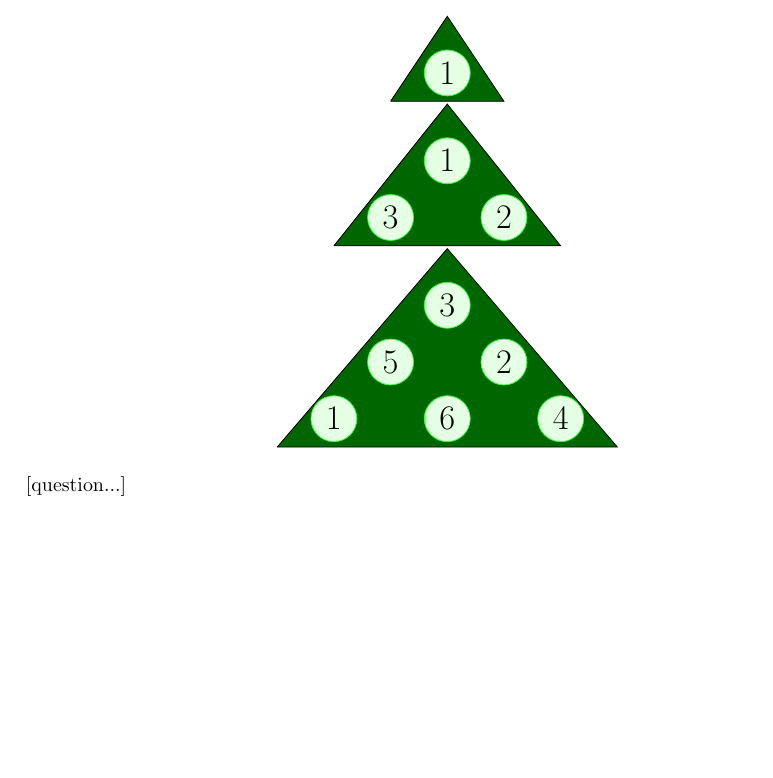
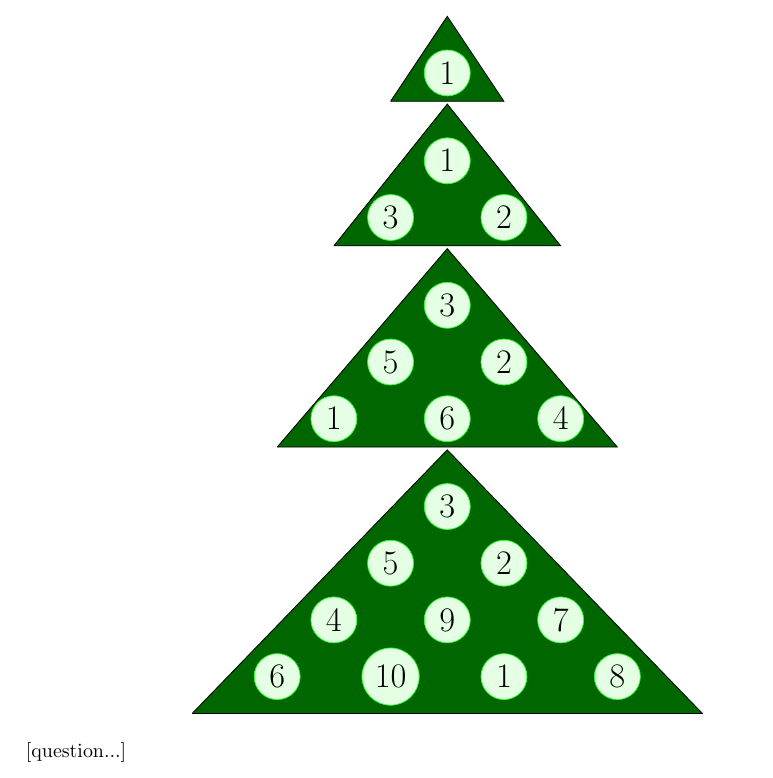
Before and after one commit to MICS-Lab/Enigmas-Xmas2023, a LaTeX document (enigmas/05enigma.tex): part of the page, cut so that both start at the same text, the shorter picture padded with empty space. Compiled offline with pdfLaTeX.

Commit message:
tree level 4

```diff
--- a/enigmas/05enigma.tex
+++ b/enigmas/05enigma.tex
@@ -56,6 +56,21 @@
 			\node at (2,0) {6};
 			\node at (4,0) {4};
 		\end{tikzpicture}
+
+		\begin{tikzpicture}
+			\filldraw[fill=black!30!green, fill=black!60!green] (-1.5,-0.65) -- (3,4) -- (7.5,-0.65) -- (-1.5,-0.65);
+			\tikzstyle{every node}=[circle,font=\LARGE,draw=green!80,fill=green!10]
+			\node at (3,3) {3};
+			\node at (4,2) {2};
+			\node at (2,2) {5};
+			\node at (1,1) {4};
+			\node at (3,1) {9};
+			\node at (5,1) {7};
+			\node at (0,0) {6};
+			\node at (2,0) {10};
+			\node at (4,0) {1};
+			\node at (6,0) {8};
+		\end{tikzpicture}
 	\end{center}
 
 
```
Also changed, not shown: enigmas/05enigma.pdf.
